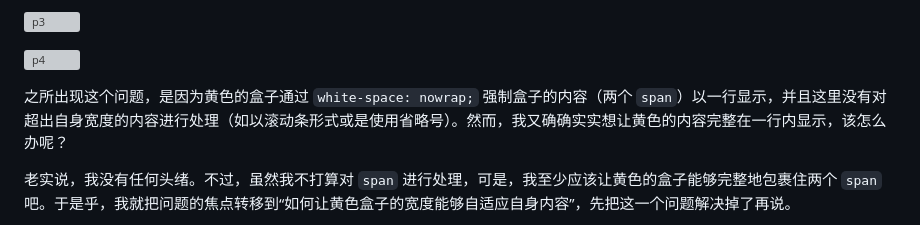
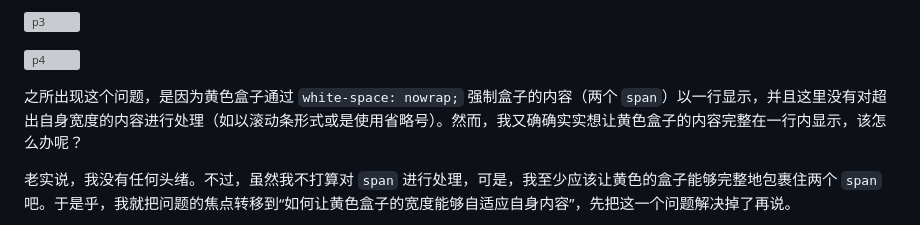
Before and after one commit to FantasticAiming/FantasticAiming.github.io, a Markdown page: Blog/0001---Nesting div-and-Padding-right-is-not-working.md, the part around the change. Rendered like a GitHub page; grey boxes are pictures that could not be loaded.

```diff
--- a/Blog/0001---Nesting div-and-Padding-right-is-not-working.md
+++ b/Blog/0001---Nesting div-and-Padding-right-is-not-working.md
@@ -54,7 +54,7 @@
 
 ![p4](https://raw.githubusercontent.com/FantasticAiming/ITBlog/main/Img/202306122133970.png)
 
-之所出现这个问题，是因为黄色的盒子通过 `white-space: nowrap;` 强制盒子的内容（两个 `span`）以一行显示，并且这里没有对超出自身宽度的内容进行处理（如以滚动条形式或是使用省略号）。然而，我又确确实实想让黄色的内容完整在一行内显示，该怎么办呢？
+之所出现这个问题，是因为黄色盒子通过 `white-space: nowrap;` 强制盒子的内容（两个 `span`）以一行显示，并且这里没有对超出自身宽度的内容进行处理（如以滚动条形式或是使用省略号）。然而，我又确确实实想让黄色盒子的内容完整在一行内显示，该怎么办呢？
 
 老实说，我没有任何头绪。不过，虽然我不打算对 `span` 进行处理，可是，我至少应该让黄色的盒子能够完整地包裹住两个 `span` 吧。于是乎，我就把问题的焦点转移到“如何让黄色盒子的宽度能够自适应自身内容”，先把这一个问题解决掉了再说。
 
```
